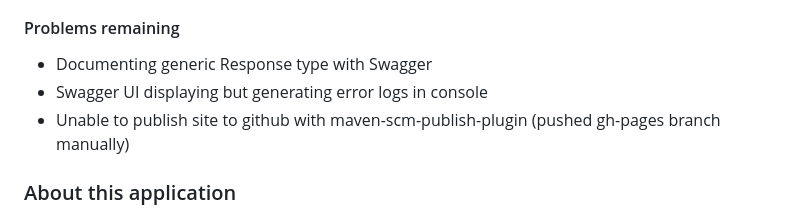
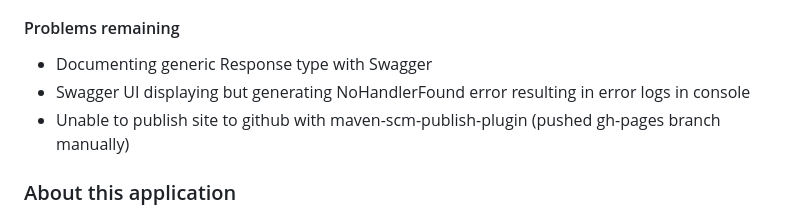
Before and after one commit to ArthurCC/java-challenge, a Markdown page: readme.md, the part around the change. Rendered like a GitHub page.

```diff
--- a/readme.md
+++ b/readme.md
@@ -74,7 +74,7 @@ Please let us know more about your Java experience in a few sentences. For examp
 #### Problems remaining
 
 -   Documenting generic Response type with Swagger
--   Swagger UI displaying but generating error logs in console
+-   Swagger UI displaying but generating NoHandlerFound error resulting in error logs in console
 -   Unable to publish site to github with maven-scm-publish-plugin (pushed gh-pages branch manually)
 
 ### About this application
```
